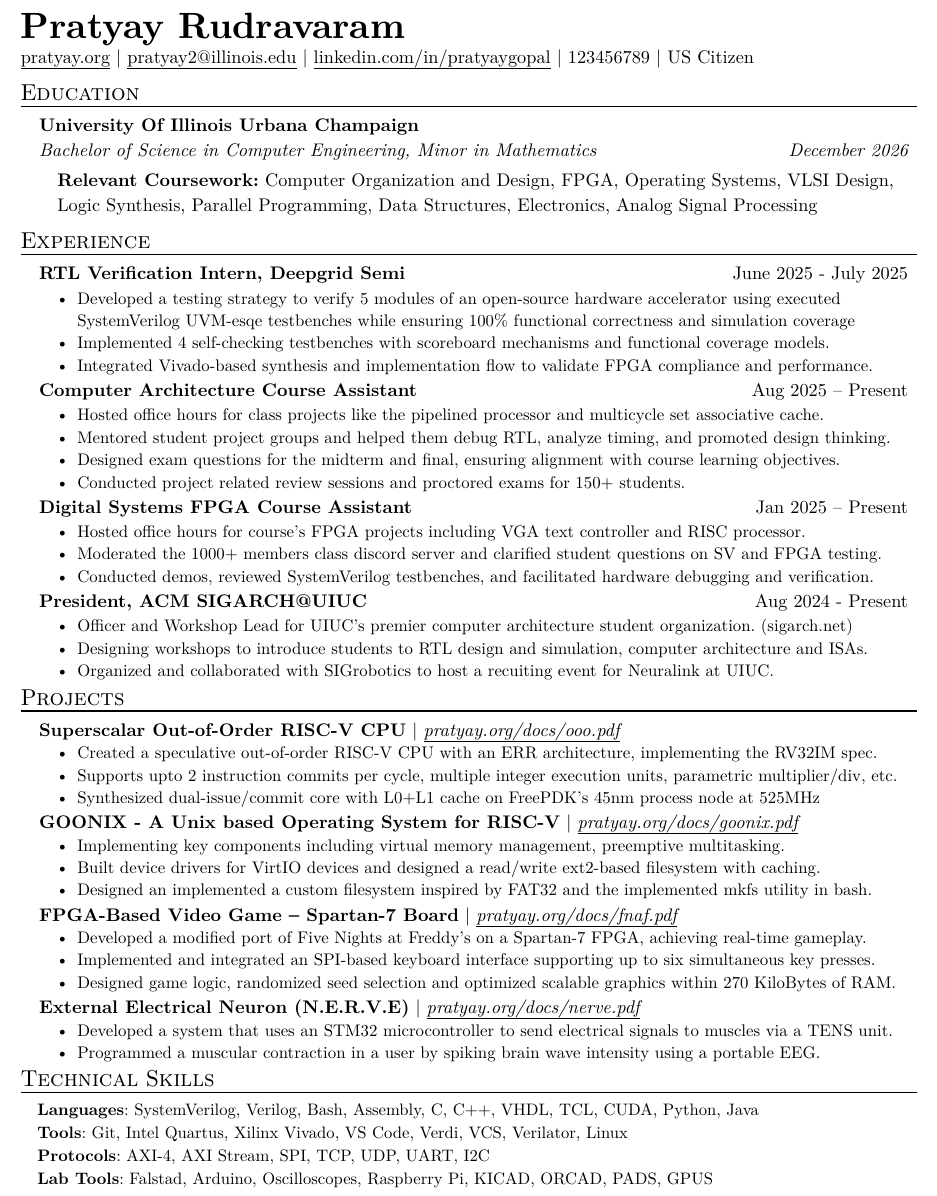
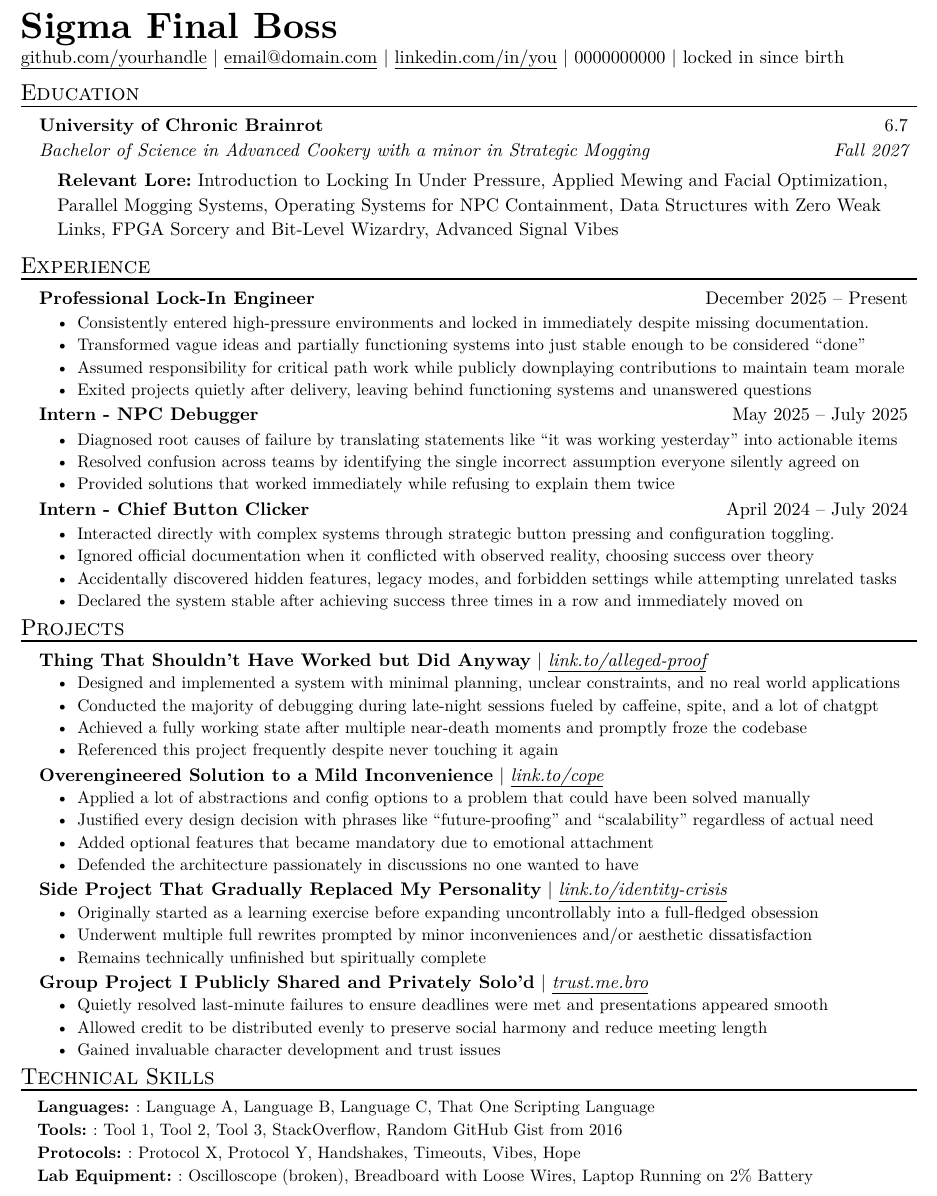
Before and after one commit to pratyaygopal/resume-template, a Typst document (resume.typ): part of the page, cut at the place of the change. The pictures show the PDF file resume.pdf that the author committed with the source.

Commit message:
brainrot template

```diff
--- a/resume.typ
+++ b/resume.typ
@@ -3,110 +3,109 @@
 #show: resume
 
 #header(
-  name: "Pratyay Rudravaram",
-  website: "pratyay.org",
-  email: "pratyay2@illinois.edu",
-  linkedin: "linkedin.com/in/pratyaygopal",
-  number: "123456789",
-  misc: "US Citizen"
+  name: "Sigma Final Boss",
+  website: "github.com/yourhandle",
+  email: "email@domain.com",
+  linkedin: "linkedin.com/in/you",
+  number: "0000000000",
+  misc: "locked in since birth"
 )
 
 #resume_heading[Education]
 #edu_item(
-  name: "University Of Illinois Urbana Champaign",
-  degree: "Bachelor of Science in Computer Engineering, Minor in Mathematics",
-  GPA: " ",
-  date: "December 2026"
+  name: "University of Chronic Brainrot",
+  degree: "Bachelor of Science in Advanced Cookery with a minor in Strategic Mogging",
+  GPA: "6.7",
+  date: "Fall 2027"
 )
 
 #coursework_item(
-  category: "Relevant Coursework:",
-  courses: "Computer Organization and Design, FPGA, Operating Systems, VLSI Design, Logic Synthesis, Parallel Programming, Data Structures, Electronics, Analog Signal Processing",
+  category: "Relevant Lore:",
+  courses: "Introduction to Locking In Under Pressure, Applied Mewing and Facial Optimization, Parallel Mogging Systems, Operating Systems for NPC Containment, Data Structures with Zero Weak Links, FPGA Sorcery and Bit-Level Wizardry, Advanced Signal Vibes"
 )
 
 #resume_heading[Experience]
 
 #exp_item(
-  role: "RTL Verification Intern, Deepgrid Semi",
-  date: "June 2025 - July 2025",
-  [Developed a testing strategy to verify 5 modules of an open-source hardware accelerator using executed SystemVerilog UVM-esqe testbenches while ensuring 100\% functional correctness and simulation coverage],
-  [Implemented 4 self-checking testbenches with scoreboard mechanisms and functional coverage models.],
-  [Integrated Vivado-based synthesis and implementation flow to validate FPGA compliance and performance.]
+  role: "Professional Lock-In Engineer",
+  date: "December 2025 -- Present",
+  [Consistently entered high-pressure environments and locked in immediately despite missing documentation.],
+  [Transformed vague ideas and partially functioning systems into just stable enough to be considered “done”],
+  [Assumed responsibility for critical path work while publicly downplaying contributions to maintain team morale],
+  [Exited projects quietly after delivery, leaving behind functioning systems and unanswered questions]
 )
 
 #exp_item(
-  role: "Computer Architecture Course Assistant",
-  date: "Aug 2025 -- Present",
-  [Hosted office hours for class projects like the pipelined processor and multicycle set associative cache.],
-  [Mentored student project groups and helped them debug RTL, analyze timing, and promoted design thinking.],
-  [Designed exam questions for the midterm and final, ensuring alignment with course learning objectives.],
-  [Conducted project related review sessions and proctored exams for 150+ students.]
+  role: "Intern - NPC Debugger",
+  date: "May 2025 -- July 2025",
+  [Diagnosed root causes of failure by translating statements like “it was working yesterday” into actionable items],
+  [Resolved confusion across teams by identifying the single incorrect assumption everyone silently agreed on],
+  [Provided solutions that worked immediately while refusing to explain them twice]
 )
 
 #exp_item(
-  role: "Digital Systems FPGA Course Assistant",
-  date: "Jan 2025 -- Present",
-  [Hosted office hours for course’s FPGA projects including VGA text controller and RISC processor.],
-  [Moderated the 1000+ members class discord server and clarified student questions on SV and FPGA testing.],
-  [Conducted demos, reviewed SystemVerilog testbenches, and facilitated hardware debugging and verification.]
+  role: "Intern - Chief Button Clicker",
+  date: "April 2024 -- July 2024",
+  [Interacted directly with complex systems through strategic button pressing and configuration toggling.],
+  [Ignored official documentation when it conflicted with observed reality, choosing success over theory],
+  [Accidentally discovered hidden features, legacy modes, and forbidden settings while attempting unrelated tasks],
+  [Declared the system stable after achieving success three times in a row and immediately moved on]
 )
-
-#exp_item(
-  role: "President, ACM SIGARCH@UIUC",
-  date: "Aug 2024 - Present",
-  [Officer and Workshop Lead for UIUC’s premier computer architecture student organization. (sigarch.net)],
-  [Designing workshops to introduce students to RTL design and simulation, computer architecture and ISAs.],
-  [Organized and collaborated with SIGrobotics to host a recuiting event for Neuralink at UIUC.]
-)
-
 
 #resume_heading("Projects")
 
 #project_item(
-  name: "Superscalar Out-of-Order RISC-V CPU",
-  skills: "pratyay.org/docs/ooo.pdf",
-  [Created a speculative out-of-order RISC-V CPU with an ERR architecture, implementing the RV32IM spec.],
-  [Supports upto 2 instruction commits per cycle, multiple integer execution units, parametric multiplier/div, etc.],
-  [Synthesized dual-issue/commit core with L0+L1 cache on FreePDK’s 45nm process node at 525MHz]
+  name: "Thing That Shouldn’t Have Worked but Did Anyway",
+  skills: "link.to/alleged-proof",
+  [Designed and implemented a system with minimal planning, unclear constraints, and no real world applications],
+  [Conducted the majority of debugging during late-night sessions fueled by caffeine, spite, and a lot of chatgpt],
+  [Achieved a fully working state after multiple near-death moments and promptly froze the codebase],
+  [Referenced this project frequently despite never touching it again]
 )
 
 #project_item(
-  name: "GOONIX - A Unix based Operating System for RISC-V",
-  skills: "pratyay.org/docs/goonix.pdf",
-  [Implementing key components including virtual memory management, preemptive multitasking.],
-  [Built device drivers for VirtIO devices and designed a read/write ext2-based filesystem with caching.],
-  [Designed an implemented a custom filesystem inspired by FAT32 and the implemented mkfs utility in bash.]
+  name: "Overengineered Solution to a Mild Inconvenience",
+  skills: "link.to/cope",
+  [Applied a lot of abstractions and config options to a problem that could have been solved manually],
+  [Justified every design decision with phrases like “future-proofing” and “scalability” regardless of actual need],
+  [Added optional features that became mandatory due to emotional attachment],
+  [Defended the architecture passionately in discussions no one wanted to have]
 )
 
 #project_item(
-  name: "FPGA-Based Video Game – Spartan-7 Board",
-  skills: "pratyay.org/docs/fnaf.pdf",
-  [Developed a modified port of Five Nights at Freddy’s on a Spartan-7 FPGA, achieving real-time gameplay.],
-  [Implemented and integrated an SPI-based keyboard interface supporting up to six simultaneous key presses.],
-  [Designed game logic, randomized seed selection and optimized scalable graphics within 270 KiloBytes of RAM.]
+  name: "Side Project That Gradually Replaced My Personality",
+  skills: "link.to/identity-crisis",
+  [Originally started as a learning exercise before expanding uncontrollably into a full-fledged obsession],
+  [Underwent multiple full rewrites prompted by minor inconveniences and/or aesthetic dissatisfaction],
+  [Remains technically unfinished but spiritually complete]
 )
 
 #project_item(
-  name: "External Electrical Neuron (N.E.R.V.E)",
-  skills: "pratyay.org/docs/nerve.pdf",
-  [Developed a system that uses an STM32 microcontroller to send electrical signals to muscles via a TENS unit.],
-  [Programmed a muscular contraction in a user by spiking brain wave intensity using a portable EEG.]
+  name: "Group Project I Publicly Shared and Privately Solo’d",
+  skills: "trust.me.bro",
+  [Quietly resolved last-minute failures to ensure deadlines were met and presentations appeared smooth],
+  [Allowed credit to be distributed evenly to preserve social harmony and reduce meeting length],
+  [Gained invaluable character development and trust issues]
 )
 
 #resume_heading("Technical Skills")
+
 #skill_item(
-  category: "Languages",
-  skills: "SystemVerilog, Verilog, Bash, Assembly, C, C++, VHDL, TCL, CUDA, Python, Java"
+  category: "Languages: ",
+  skills: "Language A, Language B, Language C, That One Scripting Language"
 )
+
 #skill_item(
-  category: "Tools",
-  skills: "Git, Intel Quartus, Xilinx Vivado, VS Code, Verdi, VCS, Verilator, Linux"
+  category: "Tools: ",
+  skills: "Tool 1, Tool 2, Tool 3, StackOverflow, Random GitHub Gist from 2016"
 )
+
 #skill_item(
-  category: "Protocols",
-  skills: "AXI-4, AXI Stream, SPI, TCP, UDP, UART, I2C"
+  category: "Protocols: ",
+  skills: "Protocol X, Protocol Y, Handshakes, Timeouts, Vibes, Hope"
 )
+
 #skill_item(
-  category: "Lab Tools",
-  skills: "Falstad, Arduino, Oscilloscopes, Raspberry Pi, KICAD, ORCAD, PADS, GPUS"
+  category: "Lab Equipment: ",
+  skills: "Oscilloscope (broken), Breadboard with Loose Wires, Laptop Running on 2% Battery"
 )
```
Also changed, not shown: README.md, resume.pdf, resume.typ (2 more changed lines).
